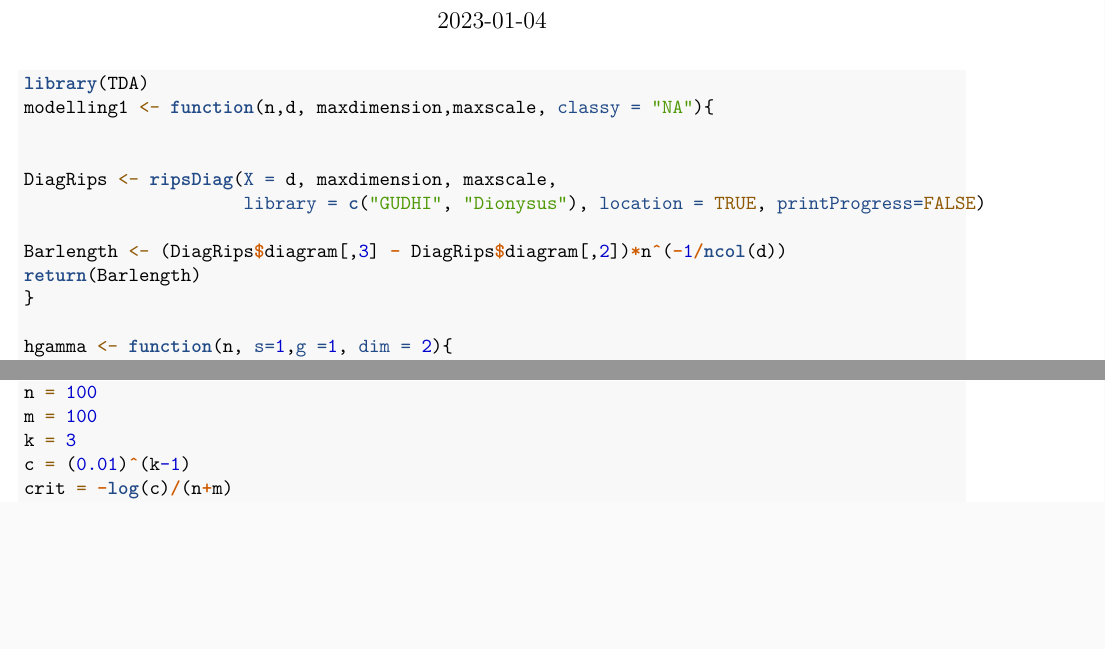
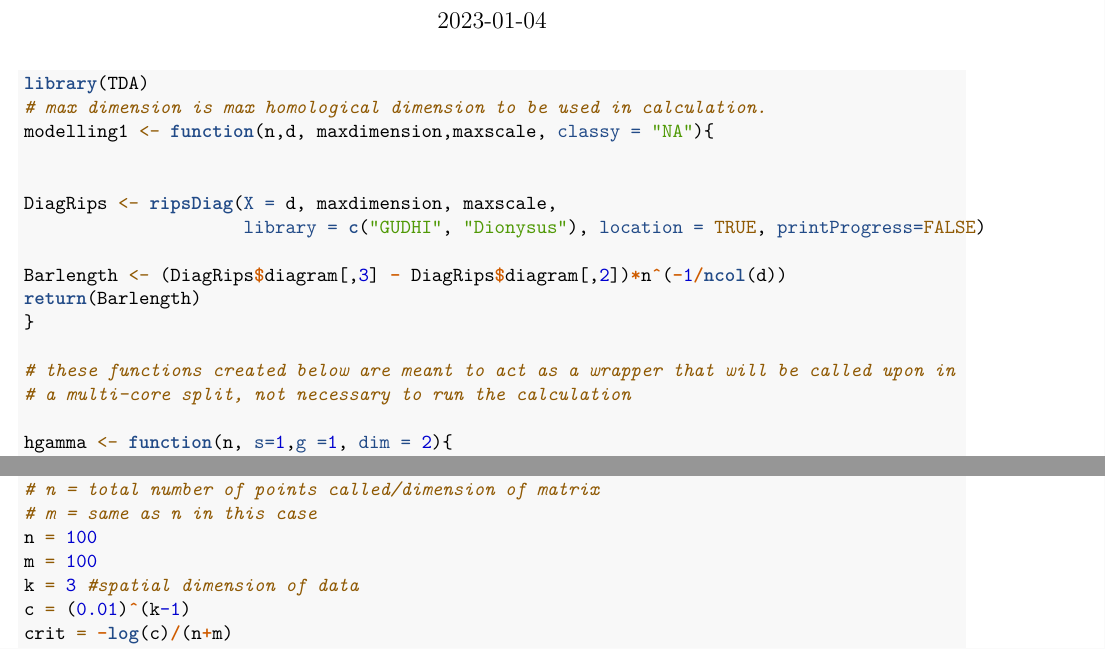
Before and after one commit to jsl339/CumulativePersistenceTest, an R Markdown document (CumulativePersistenceExamples.Rmd): two parts of pages 1 and 2 of 2 before the commit and two parts of pages 1 and 2 of 3 after it, joined at a grey line, cut so that both start at the same text, the shorter picture padded with empty space. Rendered offline with R 4.5, knitr and Pandoc, then LaTeX, with nearby package versions; some code elsewhere in the file could not run offline.

Commit message:
Update CumulativePersistenceExamples.Rmd

````diff
--- a/CumulativePersistenceExamples.Rmd
+++ b/CumulativePersistenceExamples.Rmd
@@ -12,6 +12,7 @@ knitr::opts_chunk$set(echo = TRUE)
 
 ```{r}
 library(TDA)
+# max dimension is max homological dimension to be used in calculation.
 modelling1 <- function(n,d, maxdimension,maxscale, classy = "NA"){
 
 
@@ -21,6 +22,9 @@ DiagRips <- ripsDiag(X = d, maxdimension, maxscale,
 Barlength <- (DiagRips$diagram[,3] - DiagRips$diagram[,2])*n^(-1/ncol(d))
 return(Barlength)
 }
+
+# these functions created below are meant to act as a wrapper that will be called upon in
+# a multi-core split, not necessary to run the calculation
 
 hgamma <- function(n, s=1,g =1, dim = 2){
   gamma <- matrix(c(rgamma(n,s,g)), ncol = dim)
@@ -96,9 +103,11 @@ collector = c(collector,int)
 ```
 
 ```{r}
+# n = total number of points called/dimension of matrix
+# m = same as n in this case
 n = 100
 m = 100
-k = 3
+k = 3 #spatial dimension of data
 c = (0.01)^(k-1)
 crit = -log(c)/(n+m)
 crit
````
Also changed, not shown: CumulativePersistenceExamples.Rmd (3 more changed lines).
